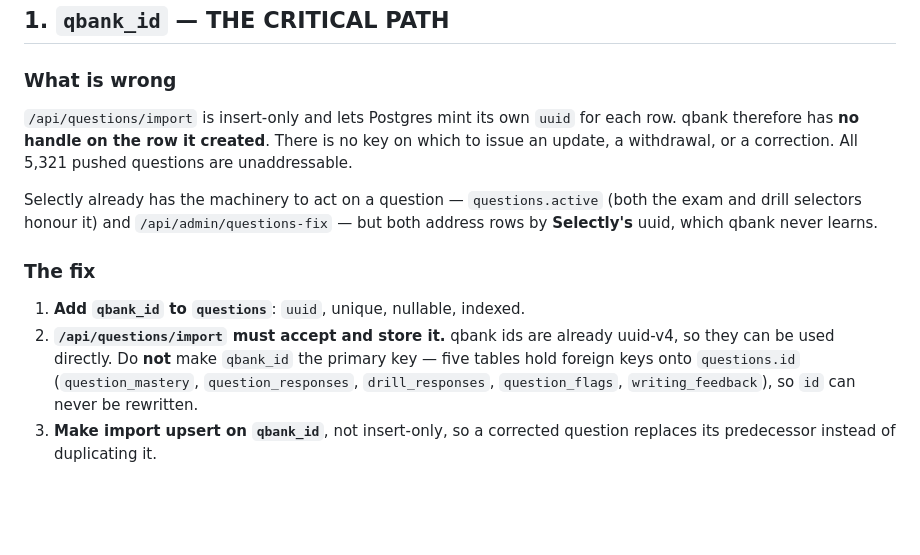
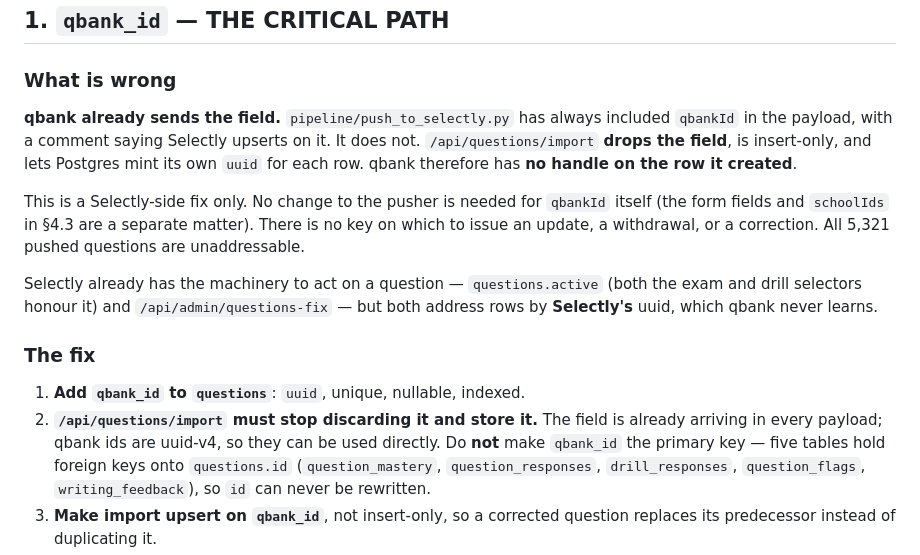
Before and after one commit to qamaradn/qbank, a Markdown page: pdfs/selectly_implementation_HANDOVER.md, the part around the change. GitHub-like rendering; blank space fills up the shorter version.

Commit message:
docs: correct the qbank_id section — the pusher already sends it
pipeline/push_to_selectly.py has always included qbankId in the payload, with a
comment stating Selectly upserts on it. It does not: the import endpoint discards
the field. The handover implied qbank needed changing too, which is wrong and
would have sent someone to fix the wrong side.

Co-Authored-By: Claude Opus 5 <noreply@anthropic.com>

```diff
--- a/pdfs/selectly_implementation_HANDOVER.md
+++ b/pdfs/selectly_implementation_HANDOVER.md
@@ -39,8 +39,13 @@ document, and it is a Selectly-side change.
 
 ### What is wrong
 
-`/api/questions/import` is insert-only and lets Postgres mint its own `uuid` for each row.
-qbank therefore has **no handle on the row it created**. There is no key on which to issue
+**qbank already sends the field.** `pipeline/push_to_selectly.py` has always included
+`qbankId` in the payload, with a comment saying Selectly upserts on it. It does not.
+`/api/questions/import` **drops the field**, is insert-only, and lets Postgres mint its own
+`uuid` for each row. qbank therefore has **no handle on the row it created**.
+
+This is a Selectly-side fix only. No change to the pusher is needed for `qbankId` itself
+(the form fields and `schoolIds` in §4.3 are a separate matter). There is no key on which to issue
 an update, a withdrawal, or a correction. All 5,321 pushed questions are unaddressable.
 
 Selectly already has the machinery to act on a question — `questions.active` (both the
@@ -50,8 +55,8 @@ by **Selectly's** uuid, which qbank never learns.
 ### The fix
 
 1. **Add `qbank_id` to `questions`**: `uuid`, unique, nullable, indexed.
-2. **`/api/questions/import` must accept and store it.** qbank ids are already uuid-v4, so
-   they can be used directly. Do **not** make `qbank_id` the primary key — five tables hold
+2. **`/api/questions/import` must stop discarding it and store it.** The field is already
+   arriving in every payload; qbank ids are uuid-v4, so they can be used directly. Do **not** make `qbank_id` the primary key — five tables hold
    foreign keys onto `questions.id` (`question_mastery`, `question_responses`,
    `drill_responses`, `question_flags`, `writing_feedback`), so `id` can never be rewritten.
 3. **Make import upsert on `qbank_id`**, not insert-only, so a corrected question replaces
```
